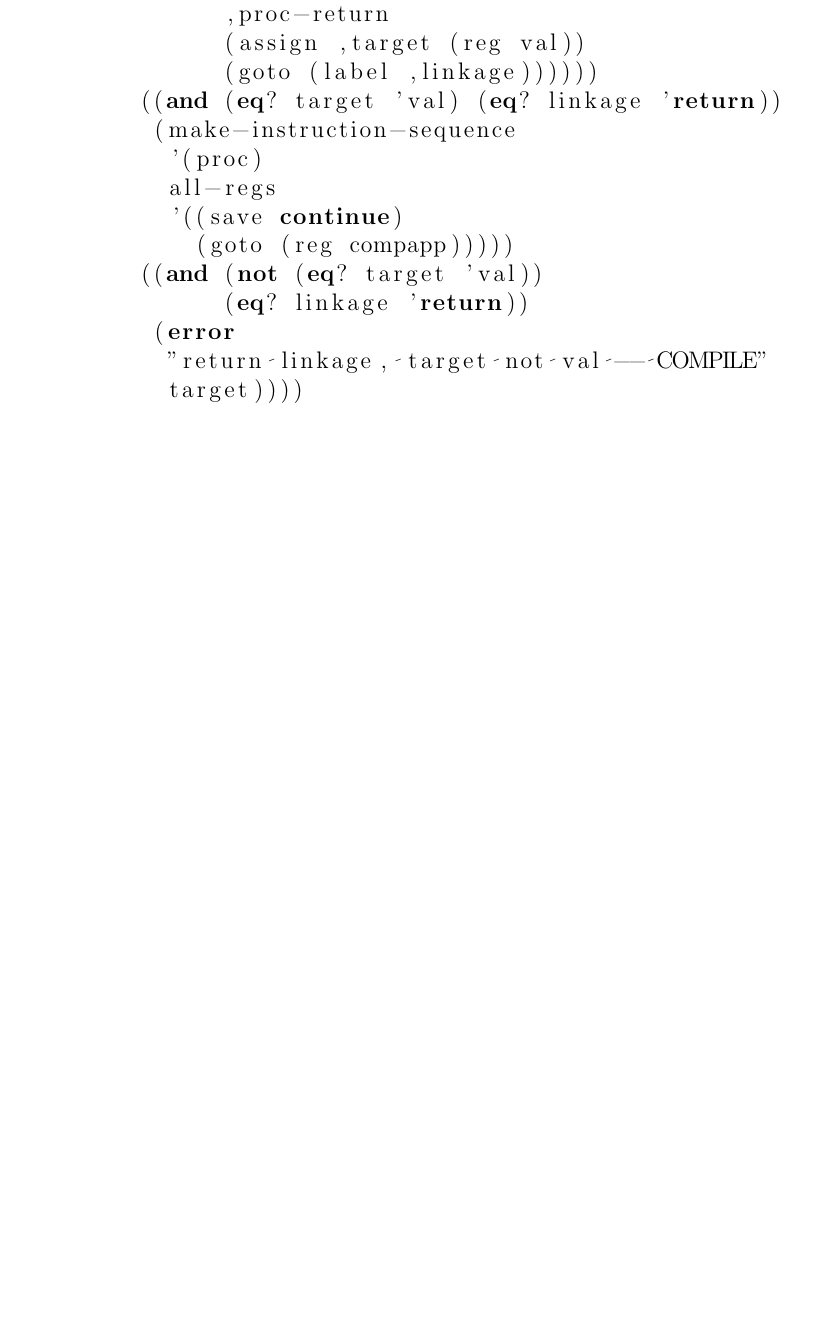
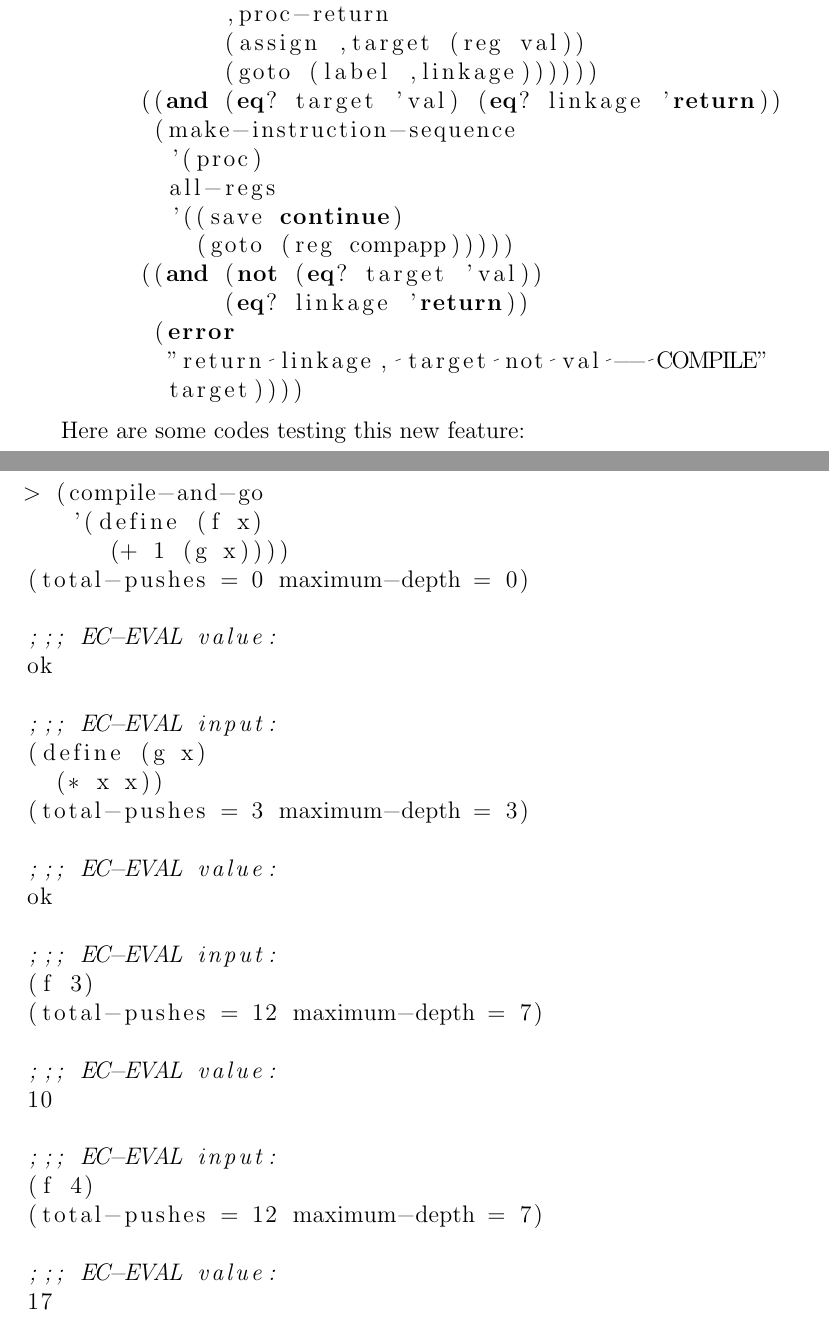
Before and after one commit to l0stman/sicp, a LaTeX document (5.47.tex): part of page 2 of 2 before the commit and two parts of pages 2 and 3 of 3 after it, the two joined at a grey line, cut so that both start at the same text, the shorter picture padded with empty space. Compiled offline with pdfLaTeX.

Commit message:
Add some tests.

```diff
--- a/5.47.tex
+++ b/5.47.tex
@@ -92,4 +92,37 @@ the register \textbf{compapp}.
           target))))
 \end{lstlisting}
 
+Here are some codes testing this new feature:
+\begin{lstlisting}
+> (compile-and-go
+   '(define (f x)
+      (+ 1 (g x))))
+(total-pushes = 0 maximum-depth = 0)
+
+;;; EC-EVAL value:
+ok
+
+;;; EC-EVAL input:
+(define (g x)
+  (* x x))
+(total-pushes = 3 maximum-depth = 3)
+
+;;; EC-EVAL value:
+ok
+
+;;; EC-EVAL input:
+(f 3)
+(total-pushes = 12 maximum-depth = 7)
+
+;;; EC-EVAL value:
+10
+
+;;; EC-EVAL input:
+(f 4)
+(total-pushes = 12 maximum-depth = 7)
+
+;;; EC-EVAL value:
+17
+\end{lstlisting}
+
 \end{document}
```
